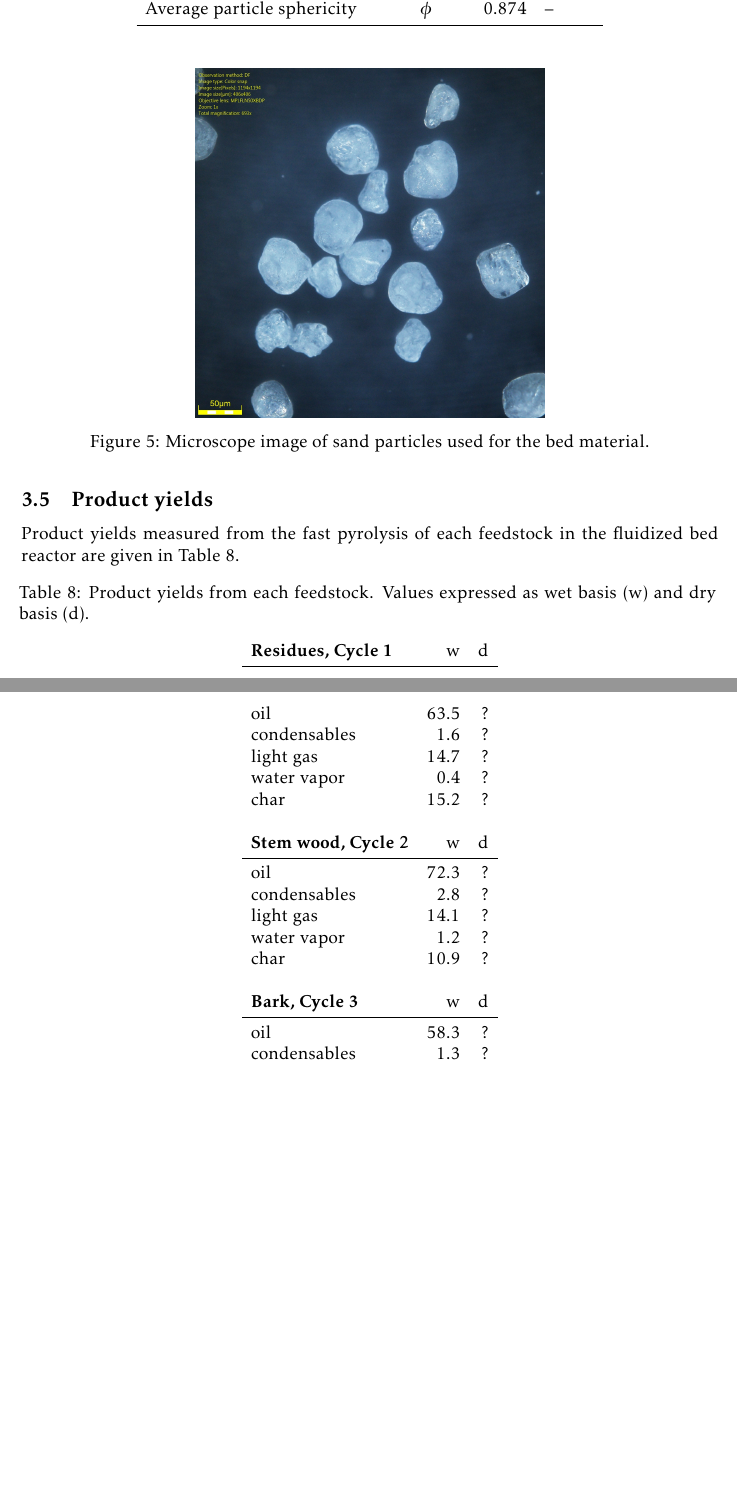
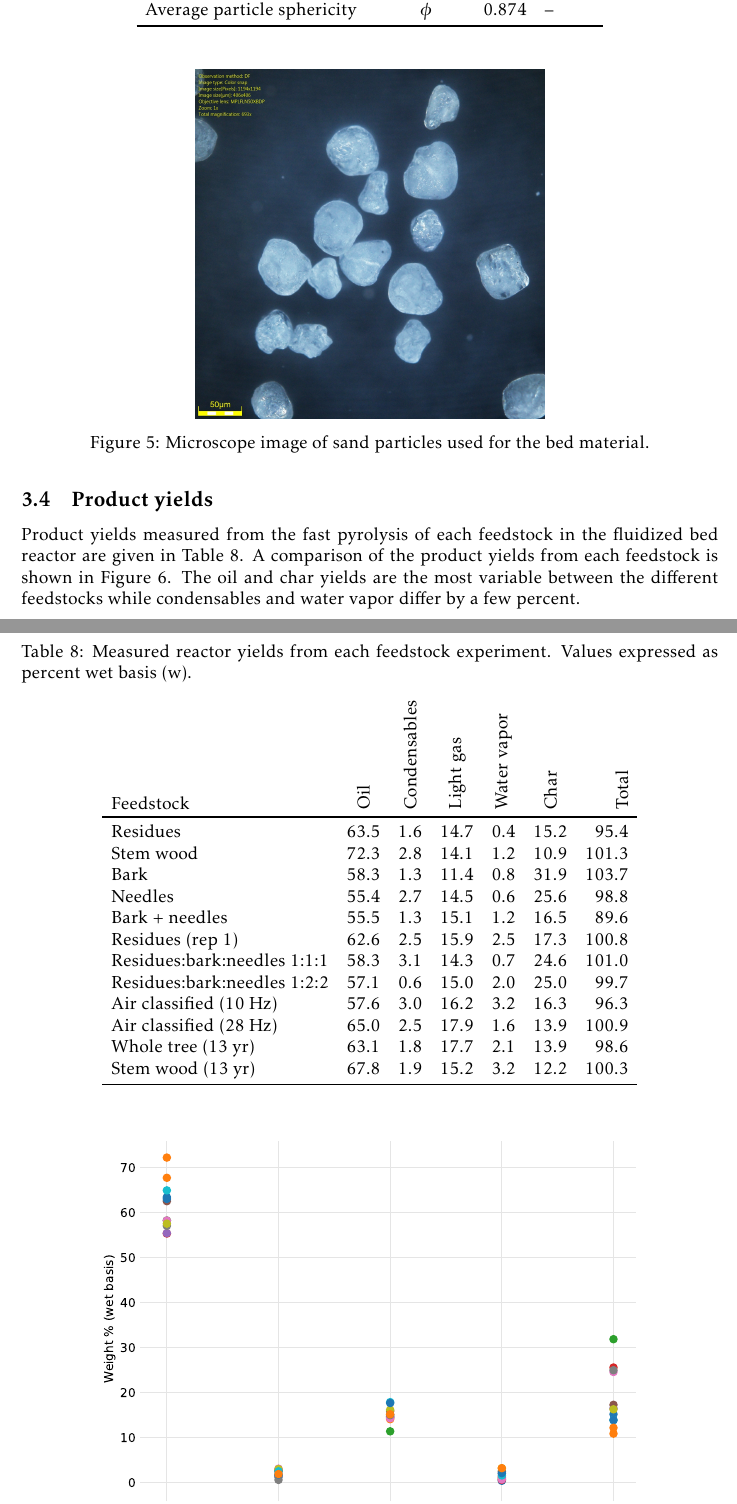
Before and after one commit to wigging/batch-cstr-pyrolysis, a LaTeX document (tex/main.tex): two parts of pages 19 and 20 of 30 before the commit and two parts of pages 19 and 20 of 32 after it, joined at a grey line, cut so that both start at the same text, the shorter picture padded with empty space. Compiled offline with pdfLaTeX.

Commit message:
Compare experiment yield data

```diff
--- a/tex/main.tex
+++ b/tex/main.tex
@@ -690,35 +681,28 @@ Characteristics of the sand particles that represent the fluidized bed material
 
 \subsection{Product yields}
 
-Product yields measured from the fast pyrolysis of each feedstock in the fluidized bed reactor are given in Table \ref{tab:yields}.
+Product yields measured from the fast pyrolysis of each feedstock in the fluidized bed reactor are given in Table \ref{tab:yields}. A comparison of the product yields from each feedstock is shown in Figure \ref{fig:yields}. The oil and char yields are the most variable between the different feedstocks while condensables and water vapor differ by a few percent.
 
-\begin{longtable}{lrr}
-    \caption{Product yields from each feedstock. Values expressed as wet basis (w) and dry basis (d).}
-    \label{tab:yields} \\
+\begin{table}[H]
+    \caption{Measured reactor yields from each feedstock experiment. Values expressed as percent wet basis (w).}
+    \label{tab:yields}
+    \centering
+    \begin{tabular}{lcccccr}
+        Feedstock & \rotatebox{90}{Oil} & \rotatebox{90}{Condensables} & \rotatebox{90}{Light gas} & \rotatebox{90}{Water vapor} & \rotatebox{90}{Char} & \rotatebox{90}{Total} \\
+        \toprule
+        Residues                    & 63.5 & 1.6 & 14.7 & 0.4 & 15.2 & 95.4 \\
+        Stem wood                   & 72.3 & 2.8 & 14.1 & 1.2 & 10.9 & 101.3 \\
+        Bark                        & 58.3 & 1.3 & 11.4 & 0.8 & 31.9 & 103.7 \\
+        Needles                     & 55.4 & 2.7 & 14.5 & 0.6 & 25.6 & 98.8 \\
+        Bark + needles              & 55.5 & 1.3 & 15.1 & 1.2 & 16.5 & 89.6 \\
+        Residues (rep 1)            & 62.6 & 2.5 & 15.9 & 2.5 & 17.3 & 100.8 \\
+        Residues:bark:needles 1:1:1 & 58.3 & 3.1 & 14.3 & 0.7 & 24.6 & 101.0 \\
+        Residues:bark:needles 1:2:2 & 57.1 & 0.6 & 15.0 & 2.0 & 25.0 & 99.7 \\
+        Air classified (10 Hz)      & 57.6 & 3.0 & 16.2 & 3.2 & 16.3 & 96.3 \\
+        Air classified (28 Hz)      & 65.0 & 2.5 & 17.9 & 1.6 & 13.9 & 100.9 \\
+        Whole tree (13 yr)          & 63.1 & 1.8 & 17.7 & 2.1 & 13.9 & 98.6 \\
+        Stem wood (13 yr)           & 67.8 & 1.9 & 15.2 & 3.2 & 12.2 & 100.3 \\
+        \bottomrule
+    \end{tabular}
+\end{table}
 
-    \textbf{Residues, Cycle 1} & w & d \\
-    \midrule
-    oil             & 63.5 & ? \\
-    condensables    & 1.6  & ? \\
-    light gas       & 14.7 & ? \\
-    water vapor     & 0.4  & ? \\
-    char            & 15.2 & ? \\
-    \\
-
-    \textbf{Stem wood, Cycle 2} & w & d \\
-    \midrule
-    oil             & 72.3 & ? \\
-    condensables    & 2.8  & ? \\
-    light gas       & 14.1 & ? \\
-    water vapor     & 1.2  & ? \\
-    char            & 10.9 & ? \\
-    \\
-
-    \textbf{Bark, Cycle 3} & w & d \\
-    \midrule
-    oil             & 58.3 & ? \\
-    condensables    & 1.3  & ? \\
-    light gas       & 11.4 & ? \\
-    water vapor     & 0.8  & ? \\
-    char            & 31.9 & ? \\
-\end{longtable}
```
Also changed, not shown: tex/figures/yields.pdf (added), tex/main.pdf, tex/main.tex (35 more changed lines), 1 other file.
